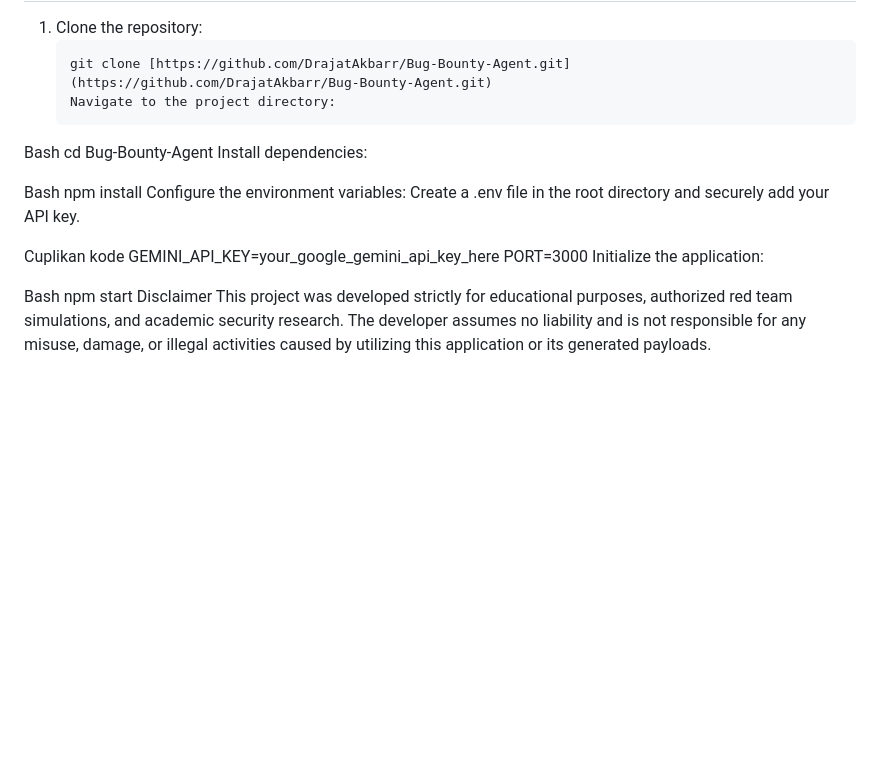
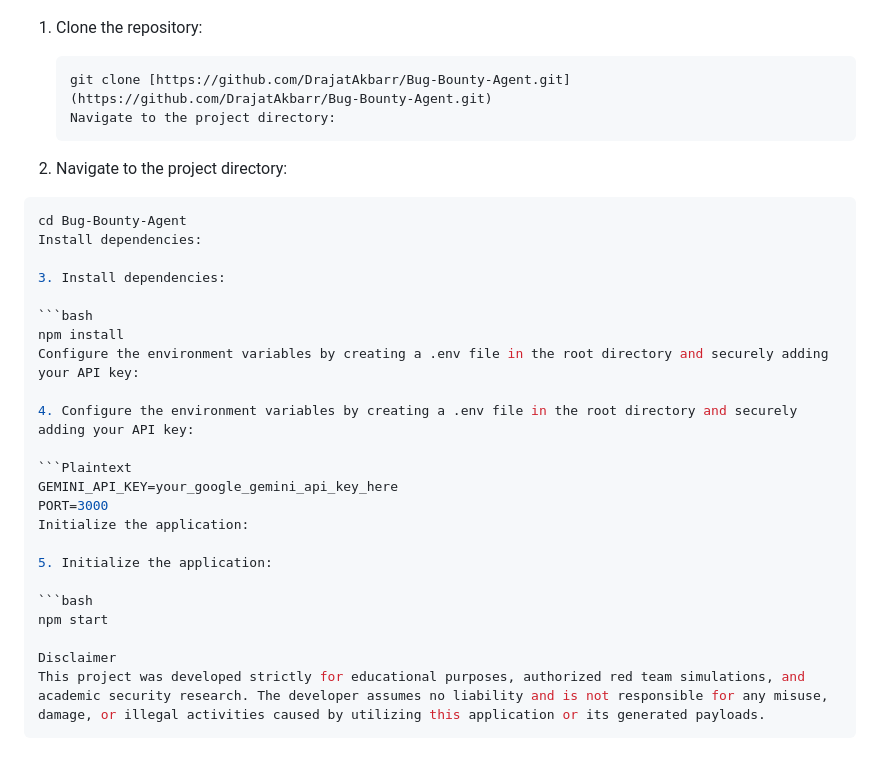
Before and after one commit to DrajatAkbarr/Bug-Bounty-Agent, a Markdown page: README.md, the part around one of its changes. GitHub-like rendering; blank space fills up the shorter version.

`````diff
--- a/README.md
+++ b/README.md
@@ -57,25 +60,35 @@ The agent responds best to structured, technical prompts. Select the target lang
 
 1. Clone the repository:
+
    ```bash
    git clone [https://github.com/DrajatAkbarr/Bug-Bounty-Agent.git](https://github.com/DrajatAkbarr/Bug-Bounty-Agent.git)
    Navigate to the project directory:
    ```
 
-Bash
+2. Navigate to the project directory:
+
+````bash
 cd Bug-Bounty-Agent
 Install dependencies:
 
-Bash
+3. Install dependencies:
+
+```bash
 npm install
-Configure the environment variables:
-Create a .env file in the root directory and securely add your API key.
+Configure the environment variables by creating a .env file in the root directory and securely adding your API key:
 
-Cuplikan kode
+4. Configure the environment variables by creating a .env file in the root directory and securely adding your API key:
+
+```Plaintext
 GEMINI_API_KEY=your_google_gemini_api_key_here
 PORT=3000
 Initialize the application:
 
-Bash
+5. Initialize the application:
+
+```bash
 npm start
+
 Disclaimer
 This project was developed strictly for educational purposes, authorized red team simulations, and academic security research. The developer assumes no liability and is not responsible for any misuse, damage, or illegal activities caused by utilizing this application or its generated payloads.
+````
`````
Also changed, not shown: other parts of README.md (+18 -15 lines).
